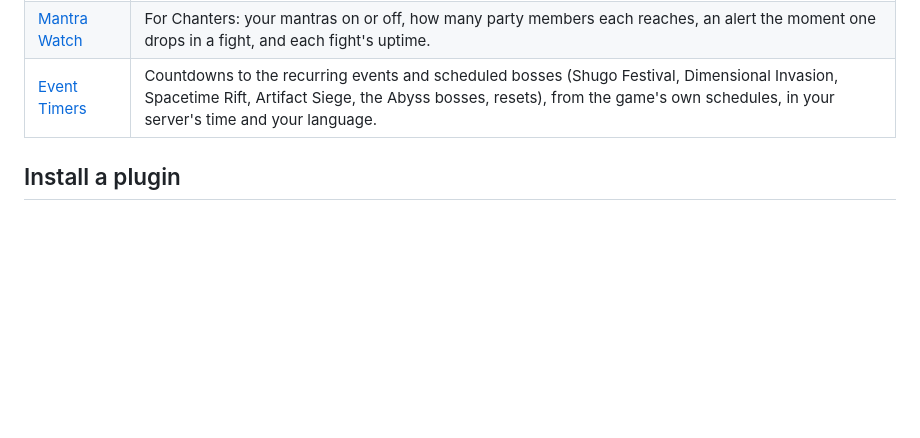
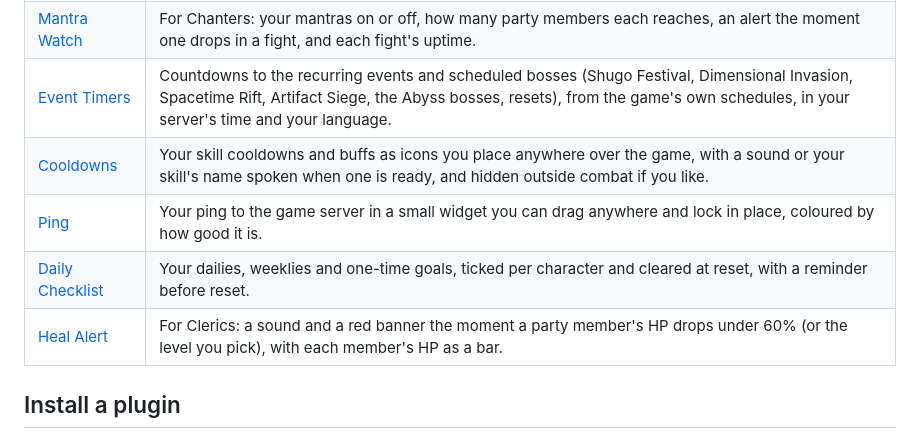
Before and after one commit to Nullceptions/A2Tools-Plugins, a Markdown page: README.md, the part around the change. Drawn GitHub-style; blank space fills up the shorter version.

Commit message:
Cooldowns 0.1.0: published
README lists every published plugin (Cooldowns, Ping, Daily Checklist,
Heal Alert were missing).

```diff
--- a/README.md
+++ b/README.md
@@ -7,6 +7,10 @@ Reviewed plugins for the [A2 Tools DPS Meter](https://a2tools.app), the damage m
 | [Pet Soul Tracker](plugins/pet-souls) | How many souls each of your pets still needs to reach level 3, from the game's own pet data, with filters by genus and level, in all ten meter languages, and where each pet's souls drop and the nearest teleport, from the game's own data. |
 | [Mantra Watch](plugins/mantra-watch) | For Chanters: your mantras on or off, how many party members each reaches, an alert the moment one drops in a fight, and each fight's uptime. |
 | [Event Timers](plugins/event-timers) | Countdowns to the recurring events and scheduled bosses (Shugo Festival, Dimensional Invasion, Spacetime Rift, Artifact Siege, the Abyss bosses, resets), from the game's own schedules, in your server's time and your language. |
+| [Cooldowns](plugins/cooldowns) | Your skill cooldowns and buffs as icons you place anywhere over the game, with a sound or your skill's name spoken when one is ready, and hidden outside combat if you like. |
+| [Ping](plugins/ping) | Your ping to the game server in a small widget you can drag anywhere and lock in place, coloured by how good it is. |
+| [Daily Checklist](plugins/checklist) | Your dailies, weeklies and one-time goals, ticked per character and cleared at reset, with a reminder before reset. |
+| [Heal Alert](plugins/heal-alert) | For Clerics: a sound and a red banner the moment a party member's HP drops under 60% (or the level you pick), with each member's HP as a bar. |
 
 ## Install a plugin
 
```
